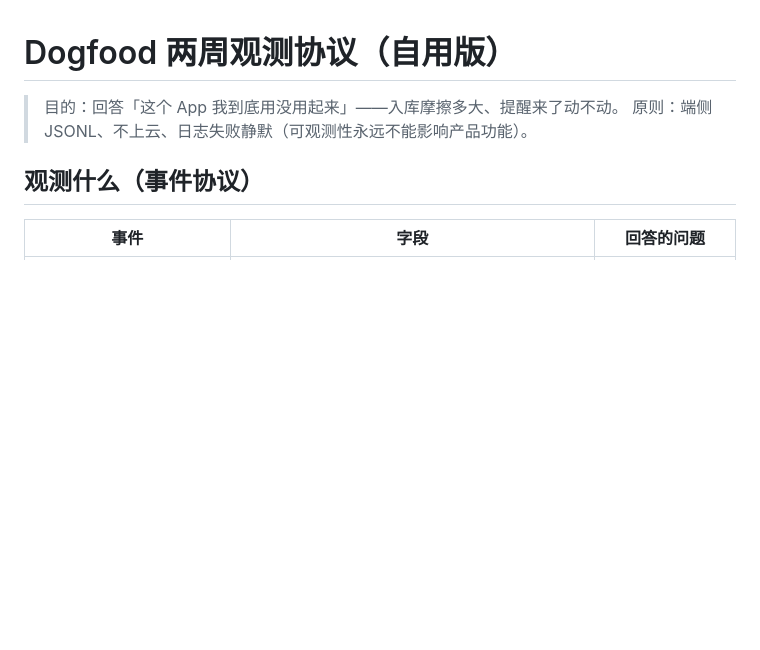
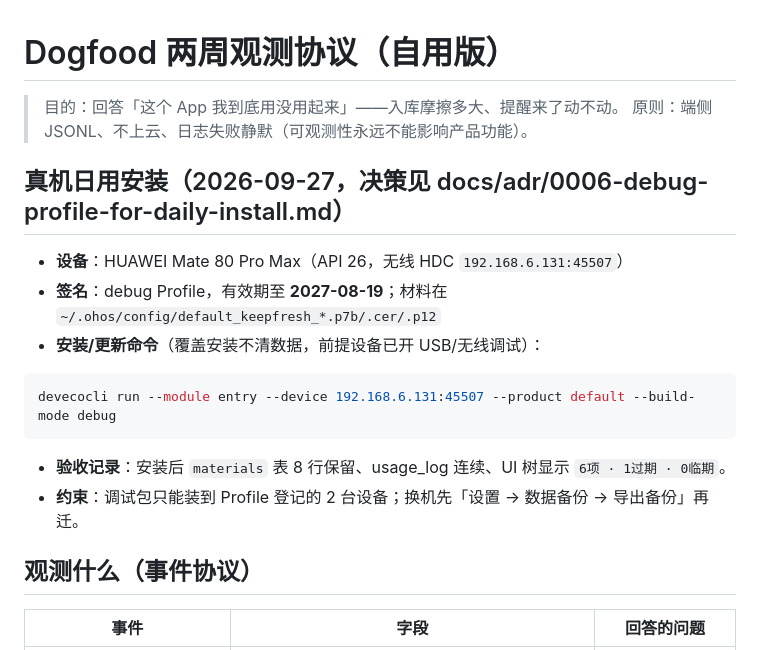
Before and after one commit to jaredshuai/keepfresh, a Markdown page: docs/dogfood.md, the part around the change. Rendered like a GitHub page; blank space fills up the shorter version.

Commit message:
docs(dogfood): ADR 0006 -- 调试签名真机日用安装留档(Mate 80 Pro Max, profile 至 2027-08)

````diff
--- a/docs/dogfood.md
+++ b/docs/dogfood.md
@@ -2,6 +2,19 @@
 
 > 目的：回答「这个 App 我到底用没用起来」——入库摩擦多大、提醒来了动不动。
 > 原则：端侧 JSONL、不上云、日志失败静默（可观测性永远不能影响产品功能）。
+
+## 真机日用安装（2026-09-27，决策见 docs/adr/0006-debug-profile-for-daily-install.md）
+
+- **设备**：HUAWEI Mate 80 Pro Max（API 26，无线 HDC `192.168.6.131:45507`）
+- **签名**：debug Profile，有效期至 **2027-08-19**；材料在 `~/.ohos/config/default_keepfresh_*.p7b/.cer/.p12`
+- **安装/更新命令**（覆盖安装不清数据，前提设备已开 USB/无线调试）：
+
+```bash
+devecocli run --module entry --device 192.168.6.131:45507 --product default --build-mode debug
+```
+
+- **验收记录**：安装后 `materials` 表 8 行保留、usage_log 连续、UI 树显示 `6项 · 1过期 · 0临期`。
+- **约束**：调试包只能装到 Profile 登记的 2 台设备；换机先「设置 → 数据备份 → 导出备份」再迁。
 
 ## 观测什么（事件协议）
 
````
Also changed, not shown: docs/adr/0006-debug-profile-for-daily-install.md (added, +34 -0 lines).
